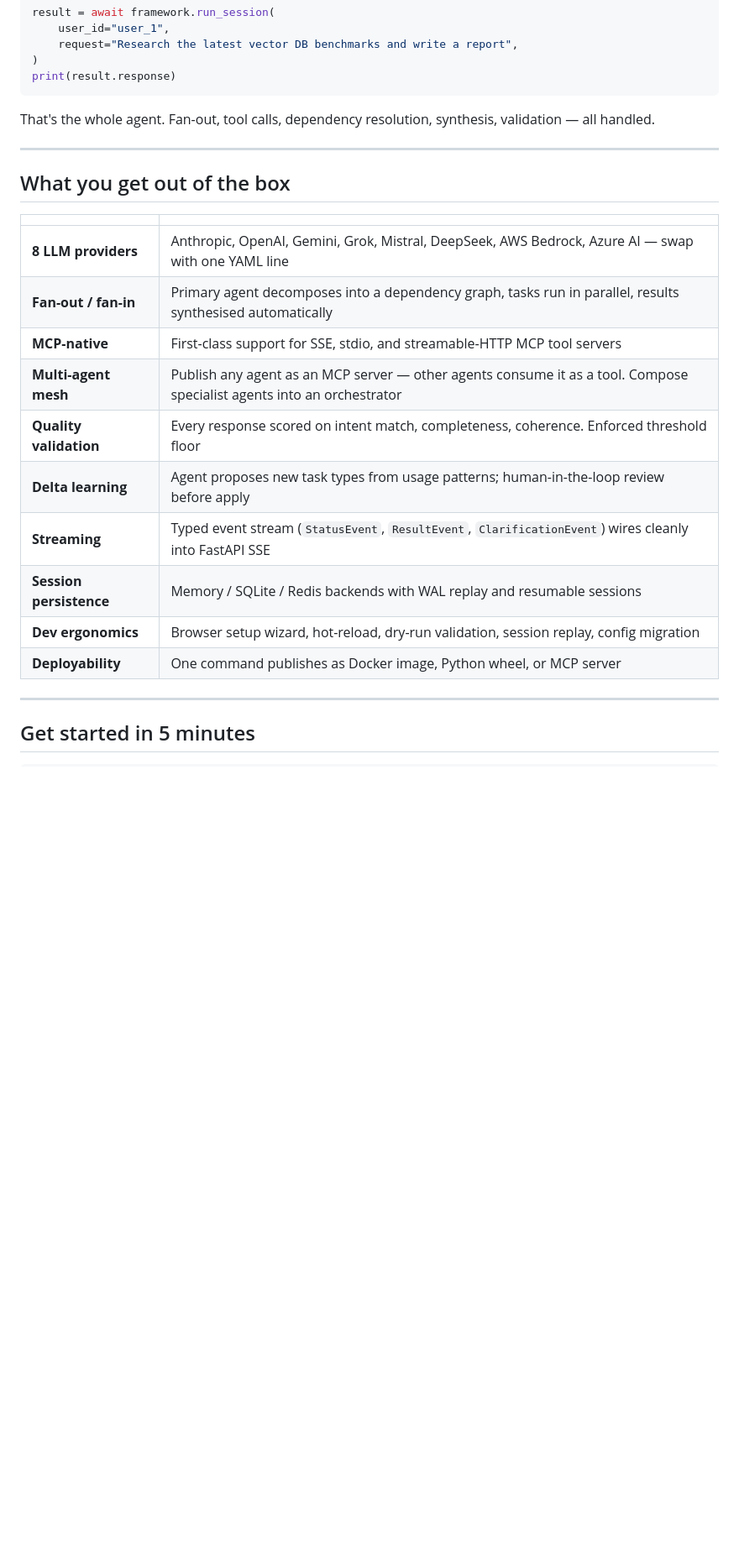
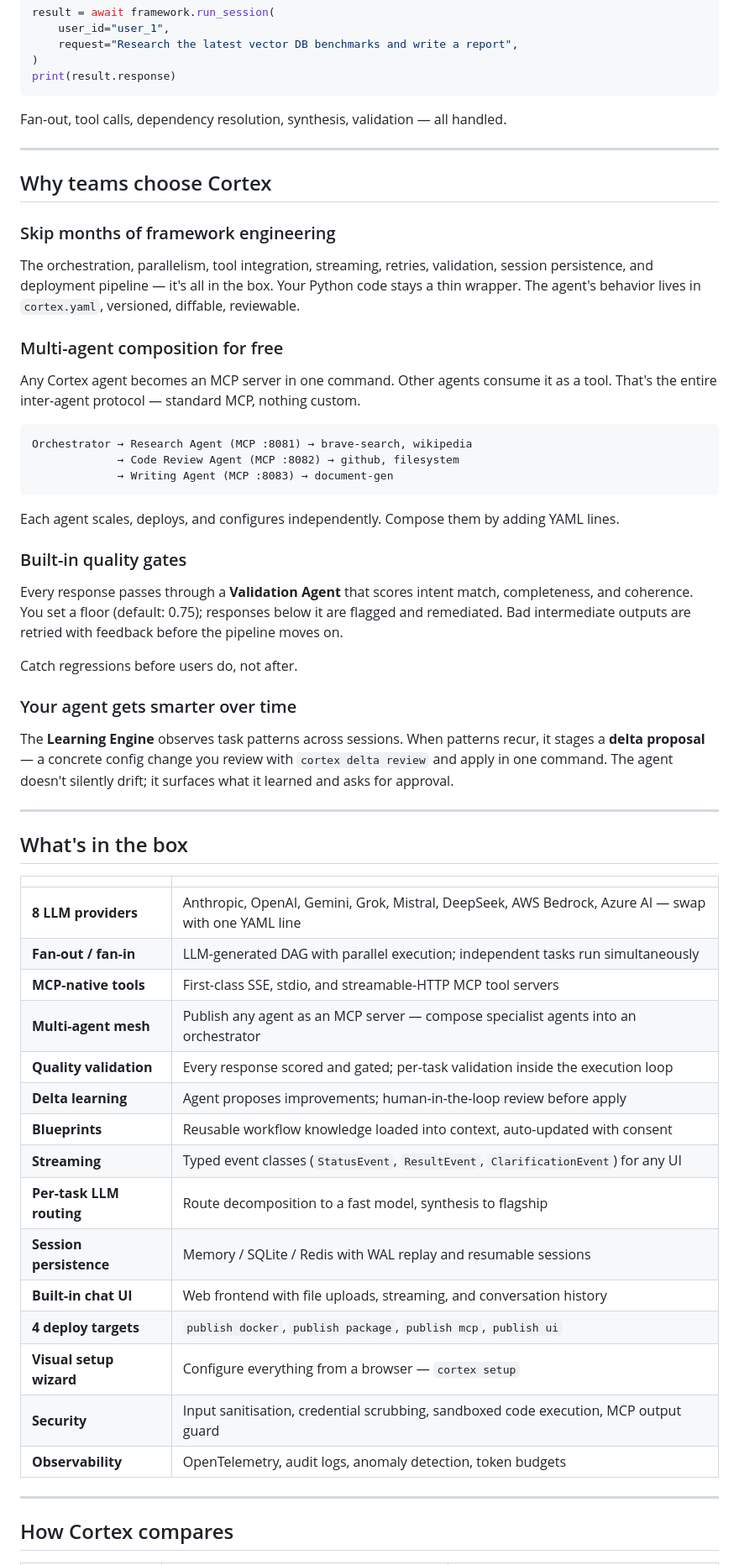
Before and after one commit to kritird/Cortex-Agent-Framework, a Markdown page: README.md, the part around one of its changes. Shown at 84% size. Rendered like a GitHub page; blank space fills up the shorter version.

````diff
--- a/README.md
+++ b/README.md
@@ -70,26 +86,61 @@ result = await framework.run_session(
 print(result.response)
 ```
 
-That's the whole agent. Fan-out, tool calls, dependency resolution, synthesis, validation — all handled.
+Fan-out, tool calls, dependency resolution, synthesis, validation — all handled.
 
 ---
 
-## What you get out of the box
+## Why teams choose Cortex
+
+### Skip months of framework engineering
+
+The orchestration, parallelism, tool integration, streaming, retries, validation, session persistence, and deployment pipeline — it's all in the box. Your Python code stays a thin wrapper. The agent's behavior lives in `cortex.yaml`, versioned, diffable, reviewable.
+
+### Multi-agent composition for free
+
+Any Cortex agent becomes an MCP server in one command. Other agents consume it as a tool. That's the entire inter-agent protocol — standard MCP, nothing custom.
+
+```
+Orchestrator → Research Agent (MCP :8081) → brave-search, wikipedia
+             → Code Review Agent (MCP :8082) → github, filesystem
+             → Writing Agent (MCP :8083) → document-gen
+```
+
+Each agent scales, deploys, and configures independently. Compose them by adding YAML lines.
+
+### Built-in quality gates
+
+Every response passes through a **Validation Agent** that scores intent match, completeness, and coherence. You set a floor (default: 0.75); responses below it are flagged and remediated. Bad intermediate outputs are retried with feedback before the pipeline moves on.
+
+Catch regressions before users do, not after.
+
+### Your agent gets smarter over time
+
+The **Learning Engine** observes task patterns across sessions. When patterns recur, it stages a **delta proposal** — a concrete config change you review with `cortex delta review` and apply in one command. The agent doesn't silently drift; it surfaces what it learned and asks for approval.
+
+---
+
+## What's in the box
 
 | | |
 |---|---|
 | **8 LLM providers** | Anthropic, OpenAI, Gemini, Grok, Mistral, DeepSeek, AWS Bedrock, Azure AI — swap with one YAML line |
-| **Fan-out / fan-in** | Primary agent decomposes into a dependency graph, tasks run in parallel, results synthesised automatically |
-| **MCP-native** | First-class support for SSE, stdio, and streamable-HTTP MCP tool servers |
-| **Multi-agent mesh** | Publish any agent as an MCP server — other agents consume it as a tool. Compose specialist agents into an orchestrator |
-| **Quality validation** | Every response scored on intent match, completeness, coherence. Enforced threshold floor |
-| **Delta learning** | Agent proposes new task types from usage patterns; human-in-the-loop review before apply |
-| **Streaming** | Typed event stream (`StatusEvent`, `ResultEvent`, `ClarificationEvent`) wires cleanly into FastAPI SSE |
-| **Session persistence** | Memory / SQLite / Redis backends with WAL replay and resumable sessions |
-| **Dev ergonomics** | Browser setup wizard, hot-reload, dry-run validation, session replay, config migration |
-| **Deployability** | One command publishes as Docker image, Python wheel, or MCP server |
+| **Fan-out / fan-in** | LLM-generated DAG with parallel execution; independent tasks run simultaneously |
+| **MCP-native tools** | First-class SSE, stdio, and streamable-HTTP MCP tool servers |
+| **Multi-agent mesh** | Publish any agent as an MCP server — compose specialist agents into an orchestrator |
+| **Quality validation** | Every response scored and gated; per-task validation inside the execution loop |
+| **Delta learning** | Agent proposes improvements; human-in-the-loop review before apply |
+| **Blueprints** | Reusable workflow knowledge loaded into context, auto-updated with consent |
+| **Streaming** | Typed event classes (`StatusEvent`, `ResultEvent`, `ClarificationEvent`) for any UI |
+| **Per-task LLM routing** | Route decomposition to a fast model, synthesis to flagship |
+| **Session persistence** | Memory / SQLite / Redis with WAL replay and resumable sessions |
+| **Built-in chat UI** | Web frontend with file uploads, streaming, and conversation history |
+| **4 deploy targets** | `publish docker`, `publish package`, `publish mcp`, `publish ui` |
+| **Visual setup wizard** | Configure everything from a browser — `cortex setup` |
+| **Security** | Input sanitisation, credential scrubbing, sandboxed code execution, MCP output guard |
+| **Observability** | OpenTelemetry, audit logs, anomaly detection, token budgets |
 
 ---
 
-## Get started in 5 minutes
+## How Cortex compares
 
````
Also changed, not shown: other parts of README.md (+69 -32 lines).
